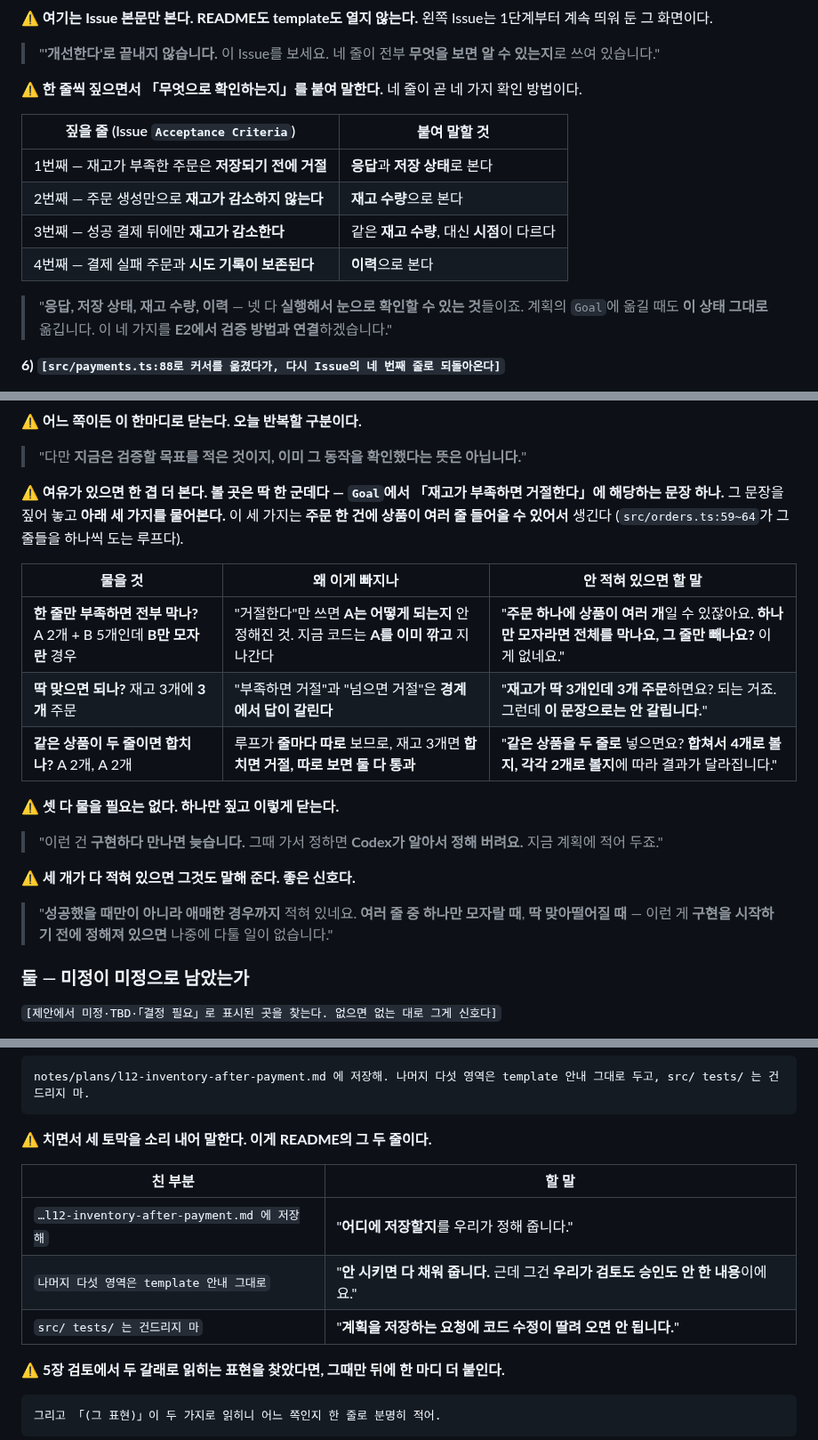
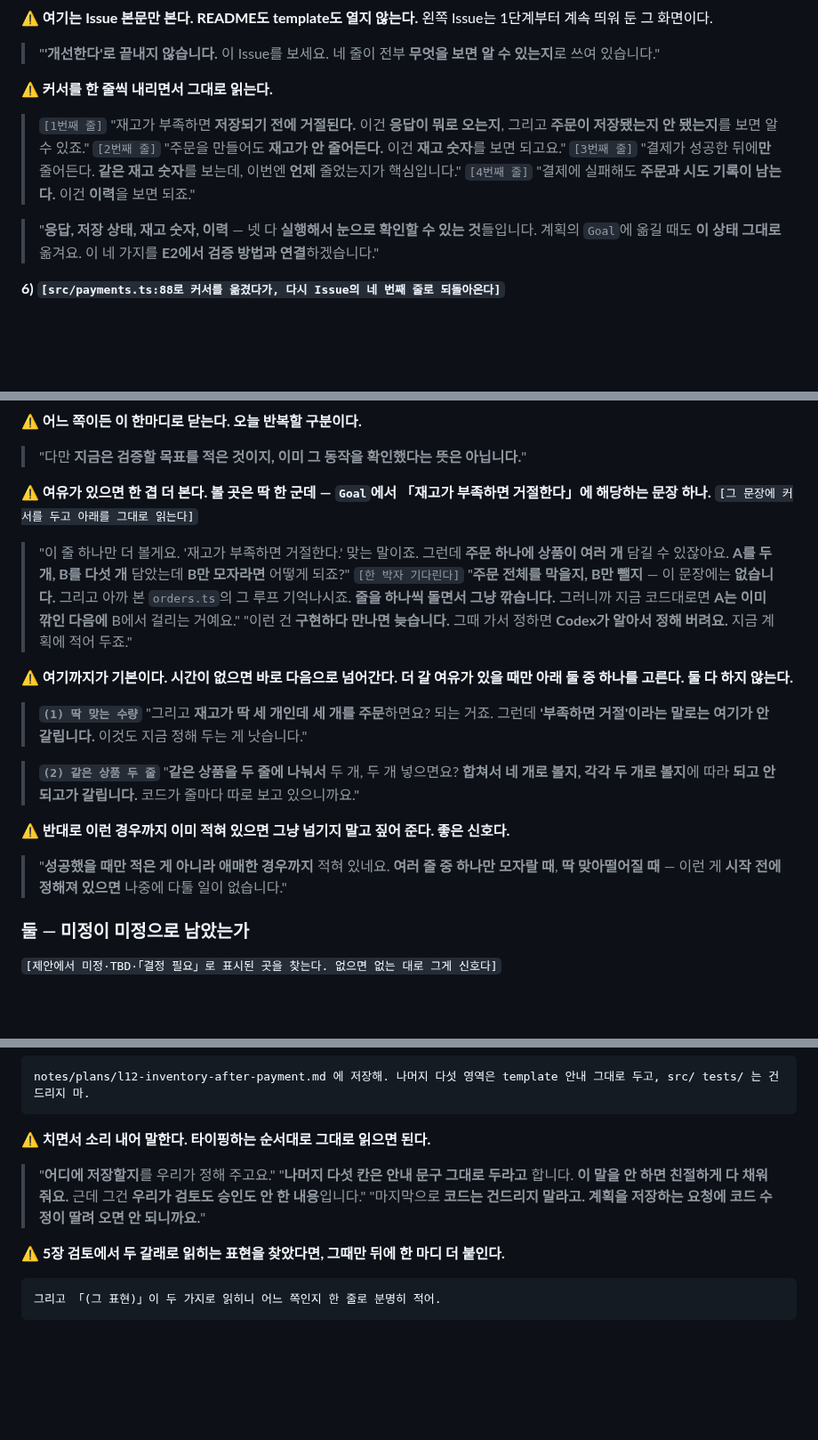
Before and after one commit to RainaKim/codex-lecture, a Markdown page: ref/lecture12-speaker-notes.md, 3 parts joined by grey strips. Shown at 89% size. Drawn GitHub-style; blank space fills up the shorter version.

Commit message:
12강 스피커노트: E1의 대본 자리 표 4개를 읽을 수 있는 멘트로 교체
표는 실시간으로 읽을 수 없다. 남긴 표는 참조용 셋뿐 -
화면 지도(준비용), 연결 고리 체크리스트(강사용), v0 줄 번호(조회용).

Co-Authored-By: Claude Opus 5 <noreply@anthropic.com>

````diff
--- a/ref/lecture12-speaker-notes.md
+++ b/ref/lecture12-speaker-notes.md
@@ -353,17 +353,16 @@ template의 `Goal` 칸을 가리킨다.
 > "**'개선한다'로 끝내지 않습니다.** 이 Issue를 보세요. 네 줄이 전부 **무엇을 보면 알 수 있는지**로
 > 쓰여 있습니다."
 
-⚠️ **한 줄씩 짚으면서 「무엇으로 확인하는지」를 붙여 말한다.** 네 줄이 곧 네 가지 확인 방법이다.
+⚠️ **커서를 한 줄씩 내리면서 그대로 읽는다.**
+> `[1번째 줄]` "재고가 부족하면 **저장되기 전에 거절된다.** 이건 **응답이 뭐로 오는지**, 그리고
+> **주문이 저장됐는지 안 됐는지**를 보면 알 수 있죠."
+> `[2번째 줄]` "주문을 만들어도 **재고가 안 줄어든다.** 이건 **재고 숫자**를 보면 되고요."
+> `[3번째 줄]` "결제가 성공한 뒤에**만** 줄어든다. **같은 재고 숫자**를 보는데, 이번엔 **언제**
+> 줄었는지가 핵심입니다."
+> `[4번째 줄]` "결제에 실패해도 **주문과 시도 기록이 남는다.** 이건 **이력**을 보면 되죠."
 
-| 짚을 줄 (Issue `Acceptance Criteria`) | 붙여 말할 것 |
-| --- | --- |
-| 1번째 — 재고가 부족한 주문은 **저장되기 전에 거절** | **응답**과 **저장 상태**로 본다 |
-| 2번째 — 주문 생성만으로 **재고가 감소하지 않는다** | **재고 수량**으로 본다 |
-| 3번째 — 성공 결제 뒤에만 **재고가 감소한다** | 같은 **재고 수량**, 대신 **시점**이 다르다 |
-| 4번째 — 결제 실패 주문과 **시도 기록이 보존된다** | **이력**으로 본다 |
-
-> "**응답, 저장 상태, 재고 수량, 이력** — 넷 다 **실행해서 눈으로 확인할 수 있는 것**들이죠.
-> 계획의 `Goal`에 옮길 때도 **이 상태 그대로** 옮깁니다. 이 네 가지를 **E2에서 검증 방법과
+> "**응답, 저장 상태, 재고 숫자, 이력** — 넷 다 **실행해서 눈으로 확인할 수 있는 것**들입니다.
+> 계획의 `Goal`에 옮길 때도 **이 상태 그대로** 옮겨요. 이 네 가지를 **E2에서 검증 방법과
 > 연결**하겠습니다."
 
 **6) `[src/payments.ts:88로 커서를 옮겼다가, 다시 Issue의 네 번째 줄로 되돌아온다]`**
@@ -463,24 +462,32 @@ template의 `Goal` 칸을 가리킨다.
 ⚠️ **어느 쪽이든 이 한마디로 닫는다. 오늘 반복할 구분이다.**
 > "다만 **지금은 검증할 목표를 적은 것이지, 이미 그 동작을 확인했다는 뜻은 아닙니다.**"
 
-⚠️ **여유가 있으면 한 겹 더 본다. 볼 곳은 딱 한 군데다 —**
-**`Goal`에서 「재고가 부족하면 거절한다」에 해당하는 문장 하나.** 그 문장을 짚어 놓고
-**아래 세 가지를 물어본다.** 이 세 가지는 **주문 한 건에 상품이 여러 줄 들어올 수 있어서** 생긴다
-(`src/orders.ts:59~64`가 그 줄들을 하나씩 도는 루프다).
+⚠️ **여유가 있으면 한 겹 더 본다. 볼 곳은 딱 한 군데 —**
+**`Goal`에서 「재고가 부족하면 거절한다」에 해당하는 문장 하나.**
+`[그 문장에 커서를 두고 아래를 그대로 읽는다]`
 
-| 물을 것 | 왜 이게 빠지나 | 안 적혀 있으면 할 말 |
-| --- | --- | --- |
-| **한 줄만 부족하면 전부 막나?** A 2개 + B 5개인데 **B만 모자란** 경우 | "거절한다"만 쓰면 **A는 어떻게 되는지** 안 정해진 것. 지금 코드는 **A를 이미 깎고** 지나간다 | "**주문 하나에 상품이 여러 개**일 수 있잖아요. **하나만 모자라면 전체를 막나요, 그 줄만 빼나요?** 이게 없네요." |
-| **딱 맞으면 되나?** 재고 3개에 **3개** 주문 | "부족하면 거절"과 "넘으면 거절"은 **경계에서 답이 갈린다** | "**재고가 딱 3개인데 3개 주문**하면요? 되는 거죠. 그런데 **이 문장으로는 안 갈립니다.**" |
-| **같은 상품이 두 줄이면 합치나?** A 2개, A 2개 | 루프가 **줄마다 따로** 보므로, 재고 3개면 **합치면 거절, 따로 보면 둘 다 통과** | "**같은 상품을 두 줄로** 넣으면요? **합쳐서 4개로 볼지, 각각 2개로 볼지**에 따라 결과가 달라집니다." |
-
-⚠️ **셋 다 물을 필요는 없다. 하나만 짚고 이렇게 닫는다.**
+> "이 줄 하나만 더 볼게요. '재고가 부족하면 거절한다.' 맞는 말이죠. 그런데 **주문 하나에 상품이
+> 여러 개** 담길 수 있잖아요. **A를 두 개, B를 다섯 개** 담았는데 **B만 모자라면** 어떻게 되죠?"
+> `[한 박자 기다린다]`
+> "**주문 전체를 막을지, B만 뺄지** — 이 문장에는 **없습니다.** 그리고 아까 본
+> `orders.ts`의 그 루프 기억나시죠. **줄을 하나씩 돌면서 그냥 깎습니다.** 그러니까 지금 코드대로면
+> **A는 이미 깎인 다음에** B에서 걸리는 거예요."
 > "이런 건 **구현하다 만나면 늦습니다.** 그때 가서 정하면 **Codex가 알아서 정해 버려요.**
 > 지금 계획에 적어 두죠."
 
-⚠️ **세 개가 다 적혀 있으면 그것도 말해 준다. 좋은 신호다.**
-> "**성공했을 때만이 아니라 애매한 경우까지** 적혀 있네요. **여러 줄 중 하나만 모자랄 때**,
-> **딱 맞아떨어질 때** — 이런 게 **구현을 시작하기 전에 정해져 있으면** 나중에 다툴 일이 없습니다."
+⚠️ **여기까지가 기본이다. 시간이 없으면 바로 다음으로 넘어간다.**
+**더 갈 여유가 있을 때만 아래 둘 중 하나를 고른다. 둘 다 하지 않는다.**
+
+> **`(1) 딱 맞는 수량`** "그리고 **재고가 딱 세 개인데 세 개를 주문**하면요? 되는 거죠.
+> 그런데 **'부족하면 거절'이라는 말로는 여기가 안 갈립니다.** 이것도 지금 정해 두는 게 낫습니다."
+
+> **`(2) 같은 상품 두 줄`** "**같은 상품을 두 줄에 나눠서** 두 개, 두 개 넣으면요?
+> **합쳐서 네 개로 볼지, 각각 두 개로 볼지**에 따라 **되고 안 되고가 갈립니다.**
+> 코드가 줄마다 따로 보고 있으니까요."
+
+⚠️ **반대로 이런 경우까지 이미 적혀 있으면 그냥 넘기지 말고 짚어 준다. 좋은 신호다.**
+> "**성공했을 때만 적은 게 아니라 애매한 경우까지** 적혀 있네요. **여러 줄 중 하나만 모자랄 때**,
+> **딱 맞아떨어질 때** — 이런 게 **시작 전에 정해져 있으면** 나중에 다툴 일이 없습니다."
 
 ### 둘 — 미정이 미정으로 남았는가
 
@@ -577,13 +580,12 @@ template의 `Goal` 칸을 가리킨다.
 notes/plans/l12-inventory-after-payment.md 에 저장해. 나머지 다섯 영역은 template 안내 그대로 두고, src/ tests/ 는 건드리지 마.
 ```
 
-⚠️ **치면서 세 토막을 소리 내어 말한다. 이게 README의 그 두 줄이다.**
-
-| 친 부분 | 할 말 |
-| --- | --- |
-| `…l12-inventory-after-payment.md 에 저장해` | "**어디에 저장할지**를 우리가 정해 줍니다." |
-| `나머지 다섯 영역은 template 안내 그대로` | "**안 시키면 다 채워 줍니다.** 근데 그건 **우리가 검토도 승인도 안 한 내용**이에요." |
-| `src/ tests/ 는 건드리지 마` | "**계획을 저장하는 요청에 코드 수정이 딸려 오면 안 됩니다.**" |
+⚠️ **치면서 소리 내어 말한다. 타이핑하는 순서대로 그대로 읽으면 된다.**
+> "**어디에 저장할지**를 우리가 정해 주고요."
+> "**나머지 다섯 칸은 안내 문구 그대로 두라고** 합니다. **이 말을 안 하면 친절하게 다 채워 줘요.**
+> 근데 그건 **우리가 검토도 승인도 안 한 내용**입니다."
+> "마지막으로 **코드는 건드리지 말라고.** **계획을 저장하는 요청에 코드 수정이 딸려 오면
+> 안 되니까요.**"
 
 ⚠️ **5장 검토에서 두 갈래로 읽히는 표현을 찾았다면, 그때만 뒤에 한 마디 더 붙인다.**
 ```text
````
Also changed, not shown: other parts of ref/lecture12-speaker-notes.md (+2 -6 lines).
